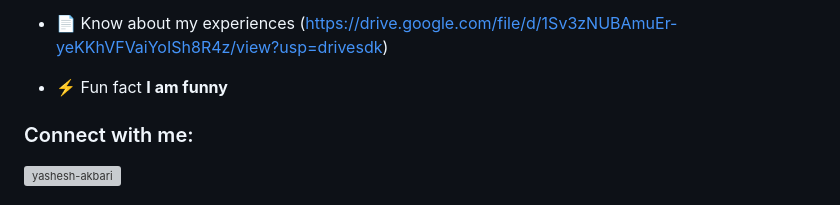
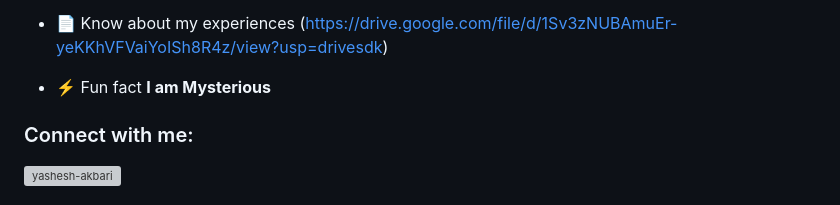
Before and after one commit to yashesh-akbari/yashesh-akbari, a Markdown page: README.md, the part around the change. Drawn GitHub-style; grey boxes are pictures that could not be loaded.

```diff
--- a/README.md
+++ b/README.md
@@ -8,7 +8,7 @@
 
 - 📄 Know about my experiences (https://drive.google.com/file/d/1Sv3zNUBAmuEr-yeKKhVFVaiYoISh8R4z/view?usp=drivesdk)
 
-- ⚡ Fun fact **I am funny**
+- ⚡ Fun fact **I am Mysterious**
 
 <h3 align="left">Connect with me:</h3>
 <p align="left">
```
